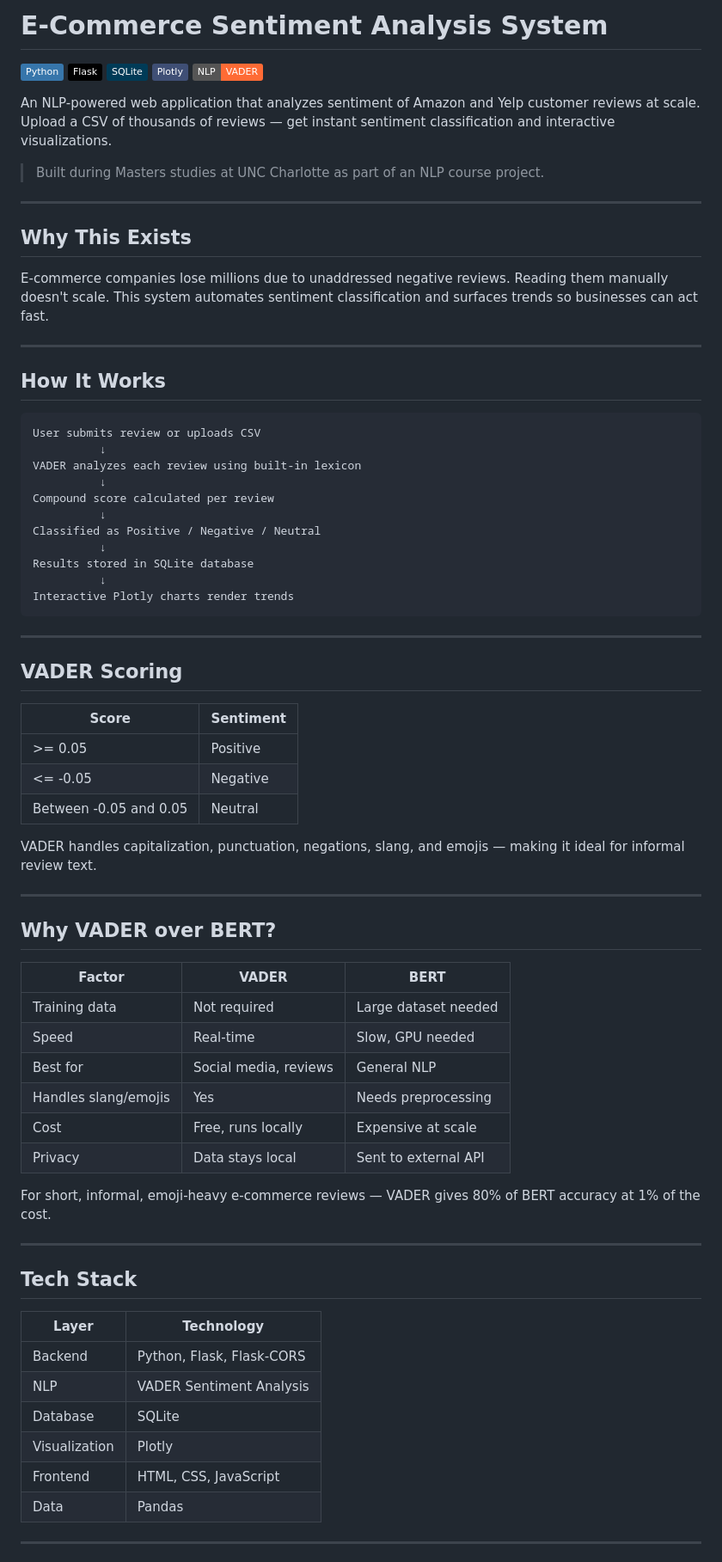
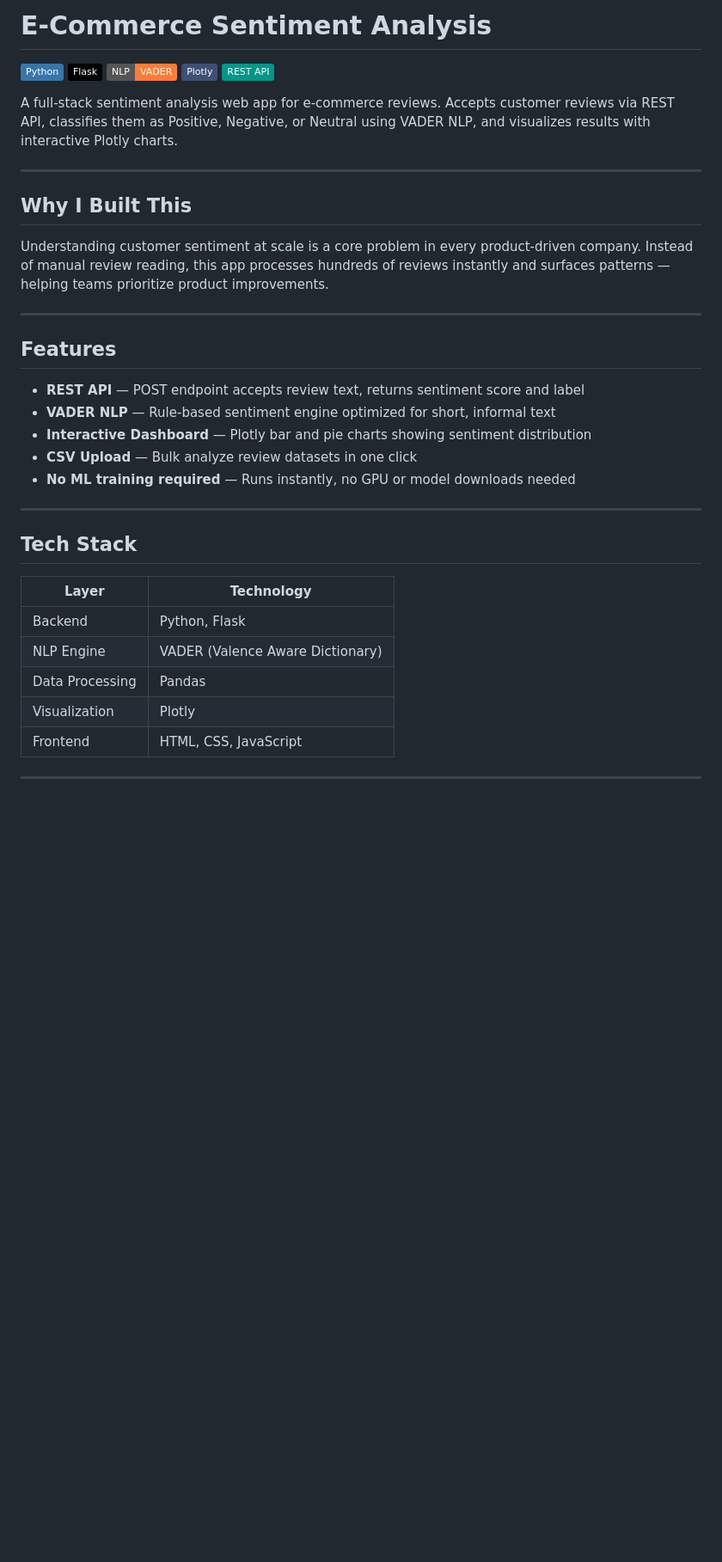
Before and after one commit to gsoumyar/ecommerce-sentiment-analysis, a Markdown page: README.md, the part around one of its changes. Shown at 86% size. Drawn GitHub-style; badges without logos; blank space fills up the shorter version.

Commit message:
Add E-Commerce Sentiment Analysis README

````diff
--- a/README.md
+++ b/README.md
@@ -1,65 +1,28 @@
-# E-Commerce Sentiment Analysis System
+# E-Commerce Sentiment Analysis
 
 ![Python](https://img.shields.io/badge/Python-3776AB?style=flat&logo=python&logoColor=white)
 ![Flask](https://img.shields.io/badge/Flask-000000?style=flat&logo=flask&logoColor=white)
-![SQLite](https://img.shields.io/badge/SQLite-003B57?style=flat&logo=sqlite&logoColor=white)
+![NLP](https://img.shields.io/badge/NLP-VADER-orange?style=flat)
 ![Plotly](https://img.shields.io/badge/Plotly-3F4F75?style=flat&logo=plotly&logoColor=white)
-![NLP](https://img.shields.io/badge/NLP-VADER-FF6B35?style=flat)
+![REST API](https://img.shields.io/badge/REST%20API-009688?style=flat)
 
-An NLP-powered web application that analyzes sentiment of Amazon and Yelp customer reviews at scale. Upload a CSV of thousands of reviews — get instant sentiment classification and interactive visualizations.
-
-> Built during Masters studies at UNC Charlotte as part of an NLP course project.
+A full-stack sentiment analysis web app for e-commerce reviews. Accepts customer reviews via REST API, classifies them as Positive, Negative, or Neutral using VADER NLP, and visualizes results with interactive Plotly charts.
 
 ---
 
-## Why This Exists
+## Why I Built This
 
-E-commerce companies lose millions due to unaddressed negative reviews. Reading them manually doesn't scale. This system automates sentiment classification and surfaces trends so businesses can act fast.
+Understanding customer sentiment at scale is a core problem in every product-driven company. Instead of manual review reading, this app processes hundreds of reviews instantly and surfaces patterns — helping teams prioritize product improvements.
 
 ---
 
-## How It Works
+## Features
 
-```
-User submits review or uploads CSV
-          ↓
-VADER analyzes each review using built-in lexicon
-          ↓
-Compound score calculated per review
-          ↓
-Classified as Positive / Negative / Neutral
-          ↓
-Results stored in SQLite database
-          ↓
-Interactive Plotly charts render trends
-```
-
----
-
-## VADER Scoring
-
-| Score | Sentiment |
-|---|---|
-| >= 0.05 | Positive |
-| <= -0.05 | Negative |
-| Between -0.05 and 0.05 | Neutral |
-
-VADER handles capitalization, punctuation, negations, slang, and emojis — making it ideal for informal review text.
-
----
-
-## Why VADER over BERT?
-
-| Factor | VADER | BERT |
-|---|---|---|
-| Training data | Not required | Large dataset needed |
-| Speed | Real-time | Slow, GPU needed |
-| Best for | Social media, reviews | General NLP |
-| Handles slang/emojis | Yes | Needs preprocessing |
-| Cost | Free, runs locally | Expensive at scale |
-| Privacy | Data stays local | Sent to external API |
-
-For short, informal, emoji-heavy e-commerce reviews — VADER gives 80% of BERT accuracy at 1% of the cost.
+- **REST API** — POST endpoint accepts review text, returns sentiment score and label
+- **VADER NLP** — Rule-based sentiment engine optimized for short, informal text
+- **Interactive Dashboard** — Plotly bar and pie charts showing sentiment distribution
+- **CSV Upload** — Bulk analyze review datasets in one click
+- **No ML training required** — Runs instantly, no GPU or model downloads needed
 
 ---
 
@@ -67,12 +30,11 @@ For short, informal, emoji-heavy e-commerce reviews — VADER gives 80% of BERT
 
 | Layer | Technology |
 |---|---|
-| Backend | Python, Flask, Flask-CORS |
-| NLP | VADER Sentiment Analysis |
-| Database | SQLite |
+| Backend | Python, Flask |
+| NLP Engine | VADER (Valence Aware Dictionary) |
+| Data Processing | Pandas |
 | Visualization | Plotly |
 | Frontend | HTML, CSS, JavaScript |
-| Data | Pandas |
 
 ---
 
````
Also changed, not shown: other parts of README.md (+86 -53 lines).
